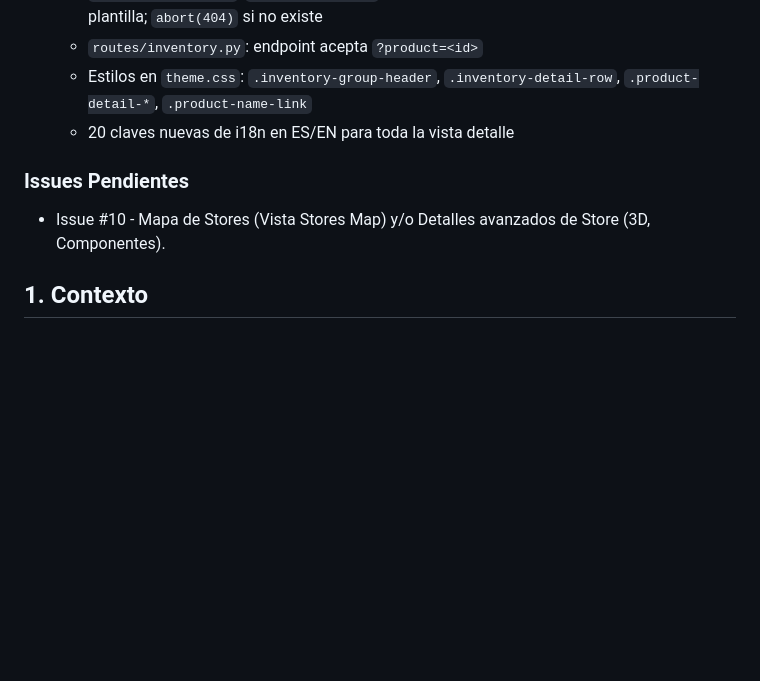
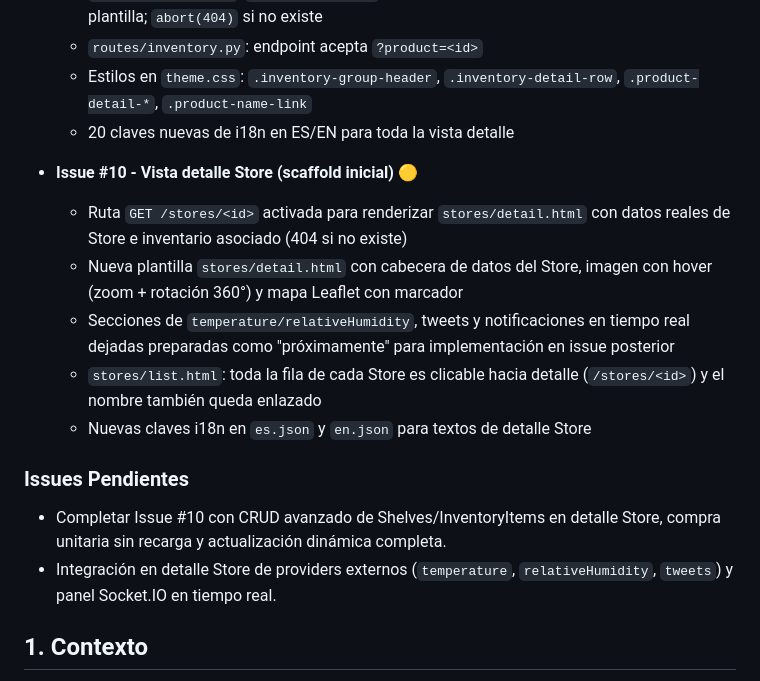
Before and after one commit to angelvilarino/GDEI-P2, a Markdown page: PRD.md, the part around the change. GitHub-like rendering; blank space fills up the shorter version.

Commit message:
docs: record issue-10 store detail scaffold progress

```diff
--- a/PRD.md
+++ b/PRD.md
@@ -104,8 +104,16 @@
   - Estilos en `theme.css`: `.inventory-group-header`, `.inventory-detail-row`, `.product-detail-*`, `.product-name-link`
   - 20 claves nuevas de i18n en ES/EN para toda la vista detalle
 
+- **Issue #10 - Vista detalle Store (scaffold inicial)** 🟡
+  - Ruta `GET /stores/<id>` activada para renderizar `stores/detail.html` con datos reales de Store e inventario asociado (404 si no existe)
+  - Nueva plantilla `stores/detail.html` con cabecera de datos del Store, imagen con hover (zoom + rotación 360°) y mapa Leaflet con marcador
+  - Secciones de `temperature/relativeHumidity`, tweets y notificaciones en tiempo real dejadas preparadas como "próximamente" para implementación en issue posterior
+  - `stores/list.html`: toda la fila de cada Store es clicable hacia detalle (`/stores/<id>`) y el nombre también queda enlazado
+  - Nuevas claves i18n en `es.json` y `en.json` para textos de detalle Store
+
 ### Issues Pendientes
-- Issue #10 - Mapa de Stores (Vista Stores Map) y/o Detalles avanzados de Store (3D, Componentes).
+- Completar Issue #10 con CRUD avanzado de Shelves/InventoryItems en detalle Store, compra unitaria sin recarga y actualización dinámica completa.
+- Integración en detalle Store de providers externos (`temperature`, `relativeHumidity`, `tweets`) y panel Socket.IO en tiempo real.
 
 ## 1. Contexto
 
```
Also changed, not shown: architecture.md (+10 -0 lines), data_model.md (+6 -0 lines).
